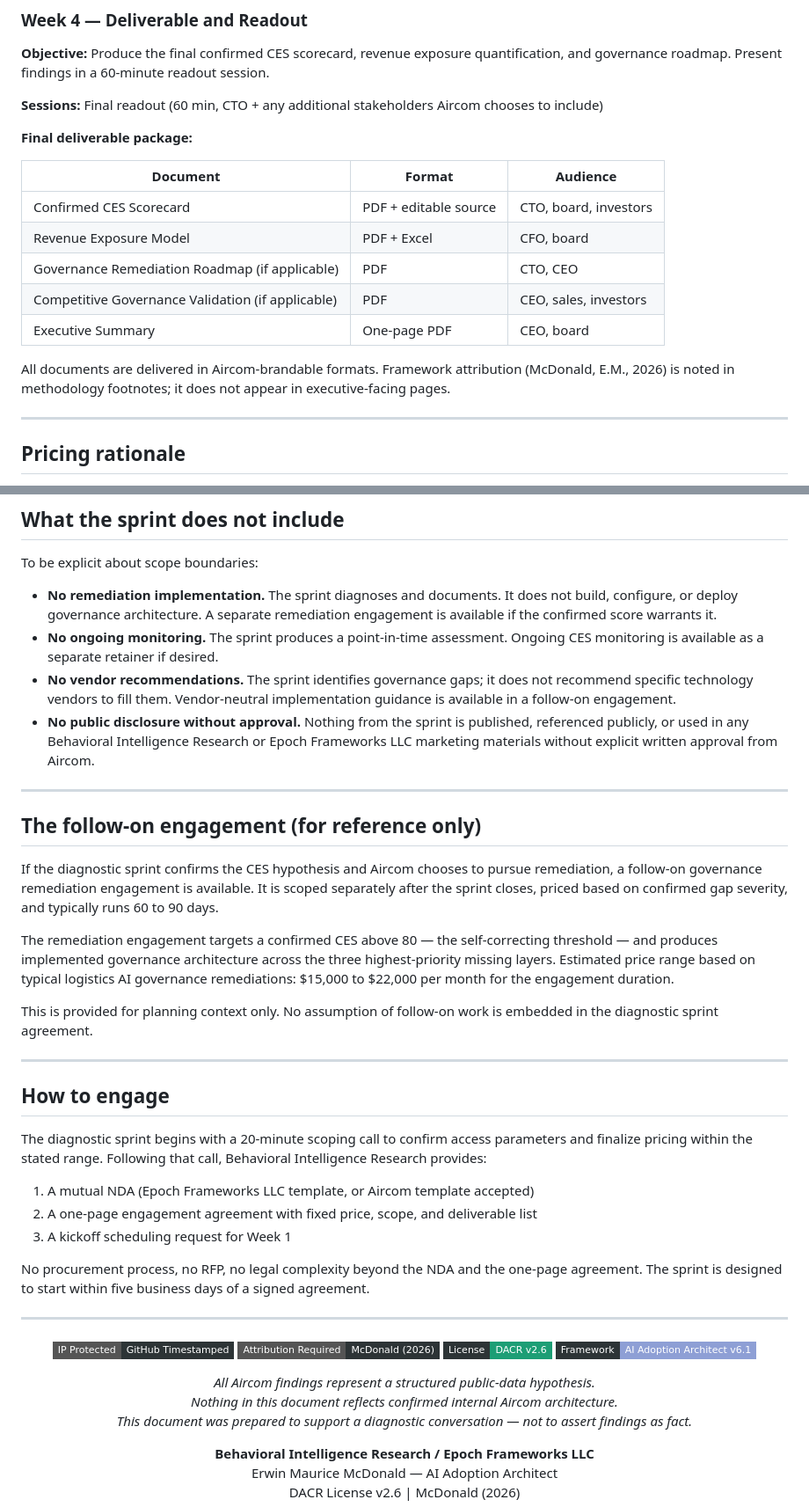
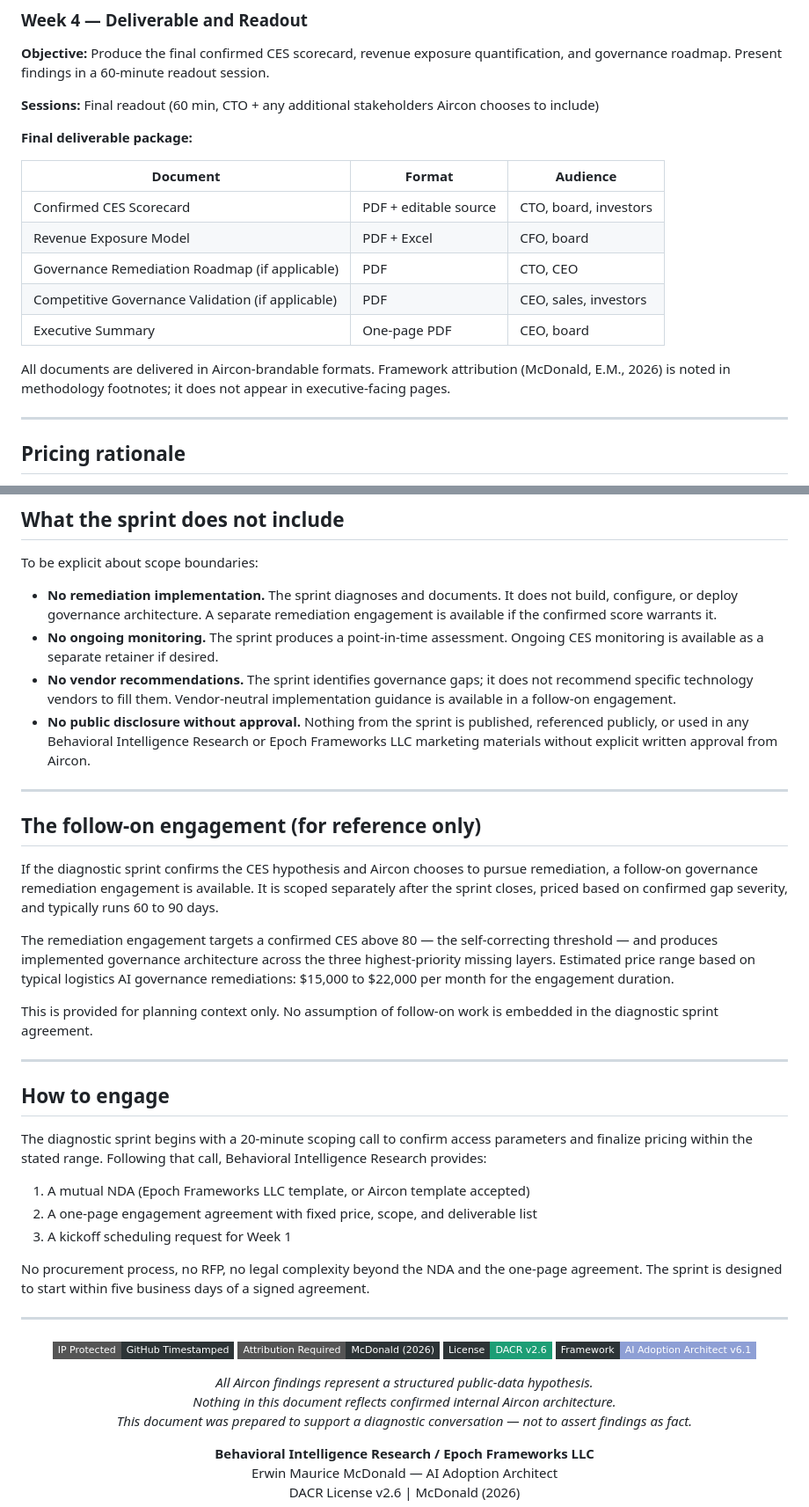
Before and after one commit to emcdo411/aircon-ceo-discussion, a Markdown page: engagement/diagnostic-sprint-scope.md, 2 parts joined by grey strips. Shown at 88% size. GitHub-like rendering; badges without logos.

```diff
--- a/engagement/diagnostic-sprint-scope.md
+++ b/engagement/diagnostic-sprint-scope.md
@@ -134,7 +134,7 @@ As AI governance becomes a procurement criterion — particularly under the Colo
 
 **Objective:** Produce the final confirmed CES scorecard, revenue exposure quantification, and governance roadmap. Present findings in a 60-minute readout session.
 
-**Sessions:** Final readout (60 min, CTO + any additional stakeholders Aircom chooses to include)
+**Sessions:** Final readout (60 min, CTO + any additional stakeholders Aircon chooses to include)
 
 **Final deliverable package:**
 
@@ -146,7 +146,7 @@ As AI governance becomes a procurement criterion — particularly under the Colo
 | Competitive Governance Validation (if applicable) | PDF | CEO, sales, investors |
 | Executive Summary | One-page PDF | CEO, board |
 
-All documents are delivered in Aircom-brandable formats. Framework attribution (McDonald, E.M., 2026) is noted in methodology footnotes; it does not appear in executive-facing pages.
+All documents are delivered in Aircon-brandable formats. Framework attribution (McDonald, E.M., 2026) is noted in methodology footnotes; it does not appear in executive-facing pages.
 
 ---
 
@@ -183,13 +183,13 @@ To be explicit about scope boundaries:
 - **No remediation implementation.** The sprint diagnoses and documents. It does not build, configure, or deploy governance architecture. A separate remediation engagement is available if the confirmed score warrants it.
 - **No ongoing monitoring.** The sprint produces a point-in-time assessment. Ongoing CES monitoring is available as a separate retainer if desired.
 - **No vendor recommendations.** The sprint identifies governance gaps; it does not recommend specific technology vendors to fill them. Vendor-neutral implementation guidance is available in a follow-on engagement.
-- **No public disclosure without approval.** Nothing from the sprint is published, referenced publicly, or used in any Behavioral Intelligence Research or Epoch Frameworks LLC marketing materials without explicit written approval from Aircom.
+- **No public disclosure without approval.** Nothing from the sprint is published, referenced publicly, or used in any Behavioral Intelligence Research or Epoch Frameworks LLC marketing materials without explicit written approval from Aircon.
 
 ---
 
 ## The follow-on engagement (for reference only)
 
-If the diagnostic sprint confirms the CES hypothesis and Aircom chooses to pursue remediation, a follow-on governance remediation engagement is available. It is scoped separately after the sprint closes, priced based on confirmed gap severity, and typically runs 60 to 90 days.
+If the diagnostic sprint confirms the CES hypothesis and Aircon chooses to pursue remediation, a follow-on governance remediation engagement is available. It is scoped separately after the sprint closes, priced based on confirmed gap severity, and typically runs 60 to 90 days.
 
 The remediation engagement targets a confirmed CES above 80 — the self-correcting threshold — and produces implemented governance architecture across the three highest-priority missing layers. Estimated price range based on typical logistics AI governance remediations: $15,000 to $22,000 per month for the engagement duration.
 
@@ -201,7 +201,7 @@ This is provided for planning context only. No assumption of follow-on work is e
 
 The diagnostic sprint begins with a 20-minute scoping call to confirm access parameters and finalize pricing within the stated range. Following that call, Behavioral Intelligence Research provides:
 
-1. A mutual NDA (Epoch Frameworks LLC template, or Aircom template accepted)
+1. A mutual NDA (Epoch Frameworks LLC template, or Aircon template accepted)
 2. A one-page engagement agreement with fixed price, scope, and deliverable list
 3. A kickoff scheduling request for Week 1
 
@@ -216,8 +216,8 @@ No procurement process, no RFP, no legal complexity beyond the NDA and the one-p
 ![License](https://img.shields.io/badge/License-DACR_v2.6-1D9E75?style=flat-square&labelColor=2D3436)
 ![Framework](https://img.shields.io/badge/Framework-AI_Adoption_Architect_v6.1-8E9FD5?style=flat-square&labelColor=2D3436)
 
-*All Aircom findings represent a structured public-data hypothesis.*
-*Nothing in this document reflects confirmed internal Aircom architecture.*
+*All Aircon findings represent a structured public-data hypothesis.*
+*Nothing in this document reflects confirmed internal Aircon architecture.*
 *This document was prepared to support a diagnostic conversation — not to assert findings as fact.*
 
 **Behavioral Intelligence Research / Epoch Frameworks LLC**
```
Also changed, not shown: other parts of engagement/diagnostic-sprint-scope.md (+11 -11 lines).
